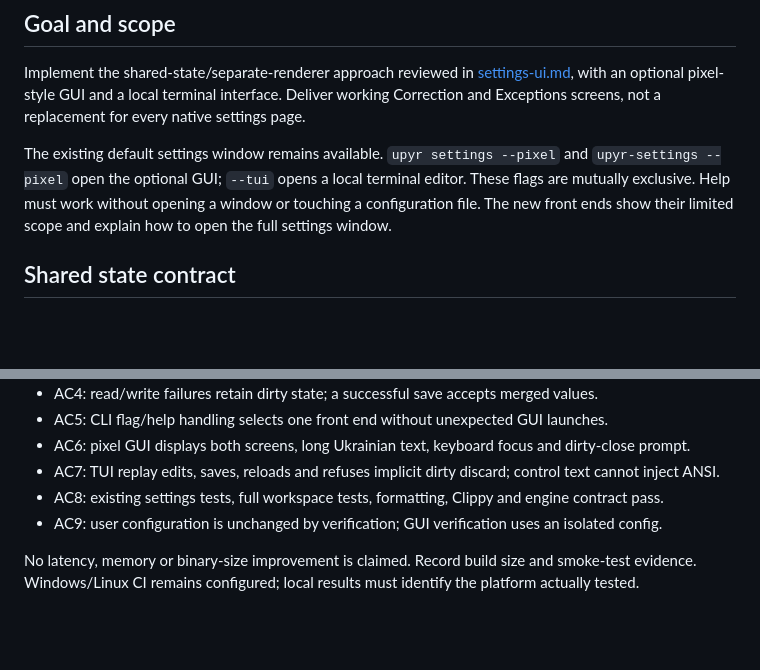
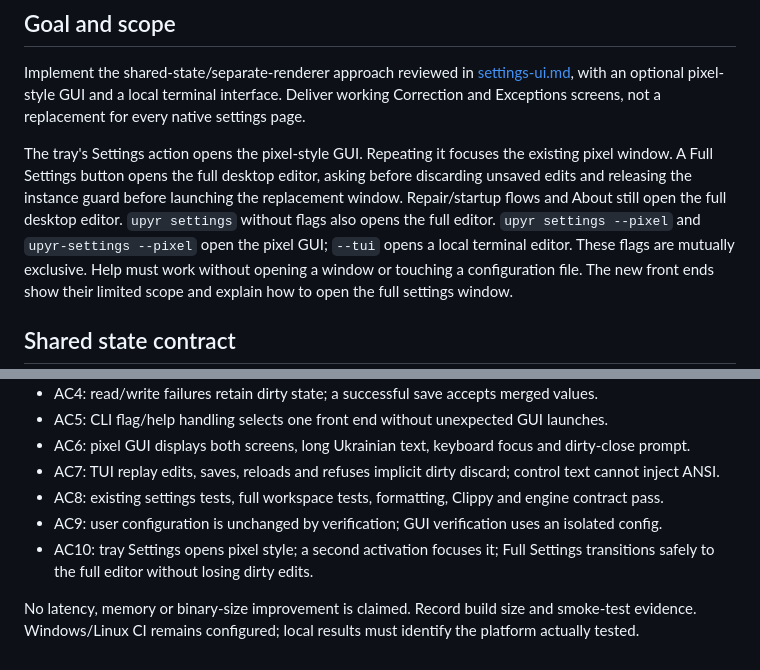
Before and after one commit to dmytro-yemelianov/upyr, a Markdown page: docs/specs/settings-frontends.md, 2 parts joined by grey strips. Rendered like a GitHub page; blank space fills up the shorter version.

Commit message:
Specify pixel settings menu integration and full editor handoff

```diff
--- a/docs/specs/settings-frontends.md
+++ b/docs/specs/settings-frontends.md
@@ -9,8 +9,13 @@ Implement the shared-state/separate-renderer approach reviewed in
 GUI and a local terminal interface. Deliver working Correction and Exceptions
 screens, not a replacement for every native settings page.
 
-The existing default settings window remains available. `upyr settings --pixel`
-and `upyr-settings --pixel` open the optional GUI; `--tui` opens a local terminal
+The tray's Settings action opens the pixel-style GUI. Repeating it focuses the
+existing pixel window. A Full Settings button opens the full desktop editor,
+asking before discarding unsaved edits and releasing the instance guard before
+launching the replacement window. Repair/startup flows and About still open the
+full desktop editor. `upyr settings` without flags also opens the full editor.
+`upyr settings --pixel` and `upyr-settings --pixel` open the pixel GUI;
+`--tui` opens a local terminal
 editor. These flags are mutually exclusive. Help must work without opening a
 window or touching a configuration file. The new front ends show their limited
 scope and explain how to open the full settings window.
@@ -86,6 +91,8 @@ front ends do not modify login items, input sources or permissions directly.
 - AC7: TUI replay edits, saves, reloads and refuses implicit dirty discard; control text cannot inject ANSI.
 - AC8: existing settings tests, full workspace tests, formatting, Clippy and engine contract pass.
 - AC9: user configuration is unchanged by verification; GUI verification uses an isolated config.
+- AC10: tray Settings opens pixel style; a second activation focuses it; Full
+  Settings transitions safely to the full editor without losing dirty edits.
 
 No latency, memory or binary-size improvement is claimed. Record build size and
 smoke-test evidence. Windows/Linux CI remains configured; local results must
```
Also changed, not shown: docs/plans/settings-frontends.md (+11 -0 lines).
